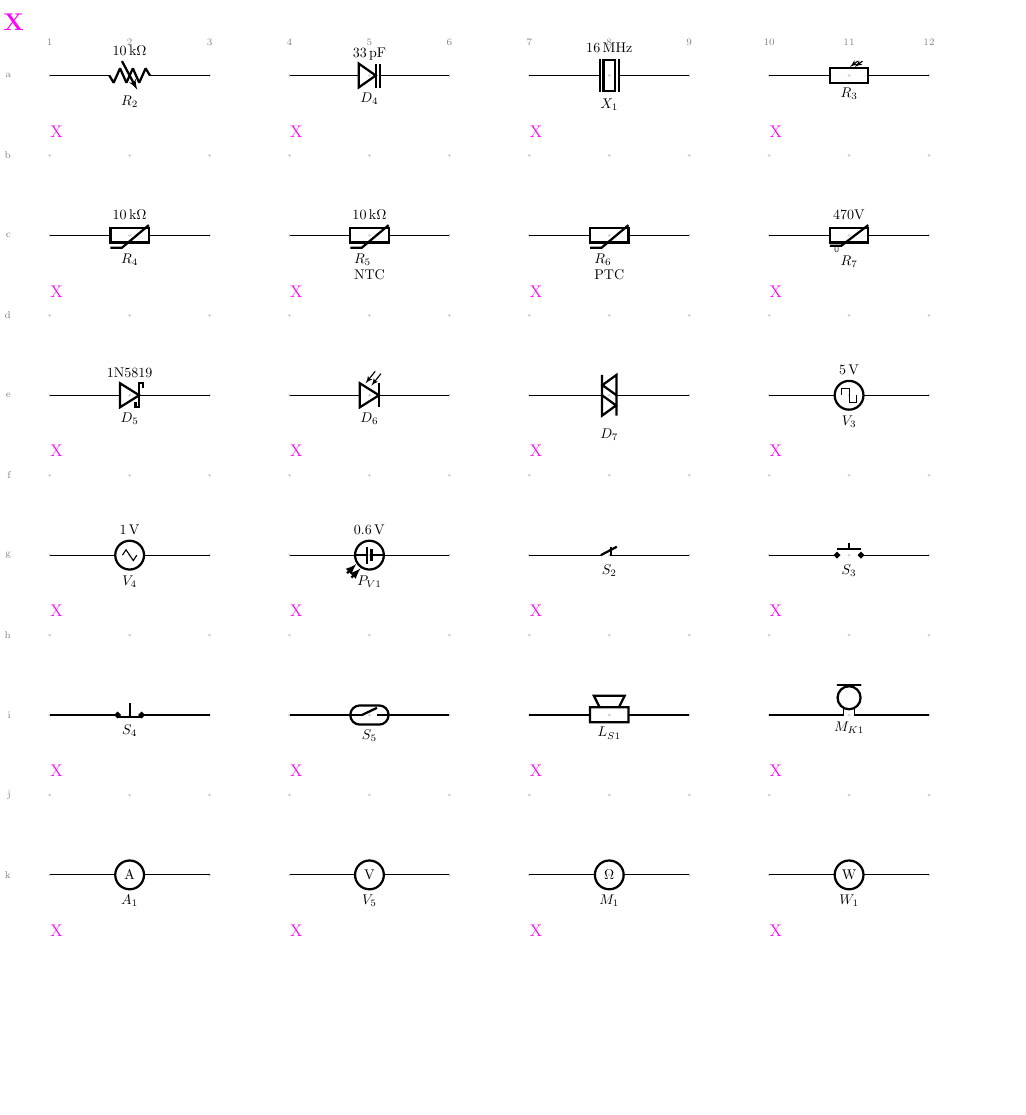
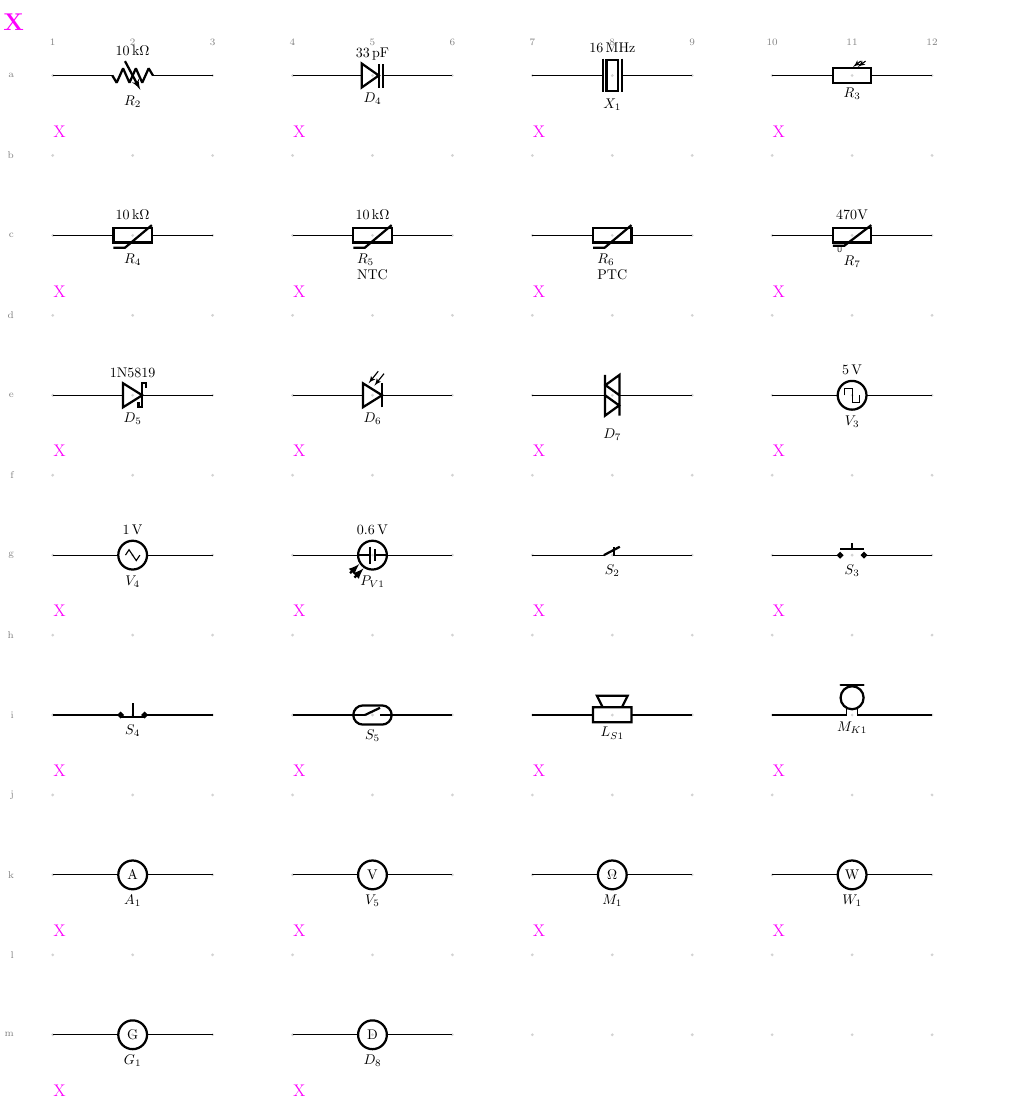
Before and after one commit to tommie-jp/tommie-fence, a LaTeX figure (packages/circuit-fence/examples/out/02-parts-2.tex): the whole page, the shorter picture padded with empty space. Compiled offline with pdfLaTeX.

Commit message:
feat: 検流計 galvanometer と検出器 detector を足す
ブリッジ回路の平衡を見る計器。ほかの計器と同じく rmeter (丸 + 字) に
G / D を渡す。値は持たない (振れが零かどうかしか読まない)。
G は直流のブリッジ、D は交流のブリッジで使う。

実機検証 (1 記号 1 プロセス): どちらも普通の太さの立体で、字形は壊れない。
横に引いた図でほかの計器と形が揃っていることも確かめた。

🤖 Generated with [Claude Code](https://claude.com/claude-code)

Co-Authored-By: Claude <noreply@anthropic.com>

```diff
--- a/packages/circuit-fence/examples/out/02-parts-2.tex
+++ b/packages/circuit-fence/examples/out/02-parts-2.tex
@@ -29,6 +29,8 @@
 \node[gray, font=\scriptsize, anchor=east] at (-0.84,-16) {i};
 \node[gray, font=\scriptsize, anchor=east] at (-0.84,-18) {j};
 \node[gray, font=\scriptsize, anchor=east] at (-0.84,-20) {k};
+\node[gray, font=\scriptsize, anchor=east] at (-0.84,-22) {l};
+\node[gray, font=\scriptsize, anchor=east] at (-0.84,-24) {m};
 \coordinate (a1) at (0,0);
 \coordinate (a3) at (4,0);
 \coordinate (a4) at (6,0);
@@ -77,6 +79,10 @@
 \coordinate (k9) at (16,-20);
 \coordinate (k10) at (18,-20);
 \coordinate (k12) at (22,-20);
+\coordinate (m1) at (0,-24);
+\coordinate (m3) at (4,-24);
+\coordinate (m4) at (6,-24);
+\coordinate (m6) at (10,-24);
 \draw (a1) to[vR, mirror, l_=$R_{2}$, a^=$10\,\mathrm{k}\Omega$] (a3); % line 3
 \draw (a4) to[varcap, l_=$D_{4}$, a^=$33\,\mathrm{p}\mathrm{F}$] (a6); % line 4
 \draw (a7) to[piezoelectric, l_=$X_{1}$, a^=$16\,\mathrm{M}\mathrm{Hz}$] (a9); % line 5
@@ -103,54 +109,60 @@
 \draw (k4) to[rmeter, t={$\mathrm{V}$}, l_=$V_{5}$] (k6); % line 24
 \draw (k7) to[rmeter, t={$\Omega$}, l_=$M_{1}$] (k9); % line 25
 \draw (k10) to[rmeter, t={$\mathrm{W}$}, l_=$W_{1}$] (k12); % line 26
-\path (0,-1.993) rectangle (6.604,-0.807); % line 28
-\node[anchor=west, inner sep=0, circuitnotemark, font=\large] at (0,-1.4) {X}; % line 28
-\path (6,-1.993) rectangle (11.334,-0.807); % line 29
-\node[anchor=west, inner sep=0, circuitnotemark, font=\large] at (6,-1.4) {X}; % line 29
-\path (12,-1.993) rectangle (17.334,-0.807); % line 30
-\node[anchor=west, inner sep=0, circuitnotemark, font=\large] at (12,-1.4) {X}; % line 30
-\path (18,-1.993) rectangle (24.35,-0.807); % line 31
-\node[anchor=west, inner sep=0, circuitnotemark, font=\large] at (18,-1.4) {X}; % line 31
-\path (0,-5.993) rectangle (6.096,-4.807); % line 32
-\node[anchor=west, inner sep=0, circuitnotemark, font=\large] at (0,-5.4) {X}; % line 32
-\path (6,-5.993) rectangle (13.112,-4.807); % line 33
-\node[anchor=west, inner sep=0, circuitnotemark, font=\large] at (6,-5.4) {X}; % line 33
-\path (12,-5.993) rectangle (18.096,-4.807); % line 34
-\node[anchor=west, inner sep=0, circuitnotemark, font=\large] at (12,-5.4) {X}; % line 34
-\path (18,-5.993) rectangle (24.35,-4.807); % line 35
-\node[anchor=west, inner sep=0, circuitnotemark, font=\large] at (18,-5.4) {X}; % line 35
-\path (0,-9.993) rectangle (6.35,-8.807); % line 36
-\node[anchor=west, inner sep=0, circuitnotemark, font=\large] at (0,-9.4) {X}; % line 36
-\path (6,-9.993) rectangle (11.08,-8.807); % line 37
-\node[anchor=west, inner sep=0, circuitnotemark, font=\large] at (6,-9.4) {X}; % line 37
-\path (12,-9.993) rectangle (15.556,-8.807); % line 38
-\node[anchor=west, inner sep=0, circuitnotemark, font=\large] at (12,-9.4) {X}; % line 38
-\path (18,-9.993) rectangle (23.08,-8.807); % line 39
-\node[anchor=west, inner sep=0, circuitnotemark, font=\large] at (18,-9.4) {X}; % line 39
-\path (0,-13.993) rectangle (5.08,-12.807); % line 40
-\node[anchor=west, inner sep=0, circuitnotemark, font=\large] at (0,-13.4) {X}; % line 40
-\path (6,-13.993) rectangle (11.08,-12.807); % line 41
-\node[anchor=west, inner sep=0, circuitnotemark, font=\large] at (6,-13.4) {X}; % line 41
-\path (12,-13.993) rectangle (16.826,-12.807); % line 42
-\node[anchor=west, inner sep=0, circuitnotemark, font=\large] at (12,-13.4) {X}; % line 42
-\path (18,-13.993) rectangle (22.572,-12.807); % line 43
-\node[anchor=west, inner sep=0, circuitnotemark, font=\large] at (18,-13.4) {X}; % line 43
-\path (0,-17.993) rectangle (4.826,-16.807); % line 44
-\node[anchor=west, inner sep=0, circuitnotemark, font=\large] at (0,-17.4) {X}; % line 44
-\path (6,-17.993) rectangle (9.556,-16.807); % line 45
-\node[anchor=west, inner sep=0, circuitnotemark, font=\large] at (6,-17.4) {X}; % line 45
-\path (12,-17.993) rectangle (16.572,-16.807); % line 46
-\node[anchor=west, inner sep=0, circuitnotemark, font=\large] at (12,-17.4) {X}; % line 46
-\path (18,-17.993) rectangle (22.064,-16.807); % line 47
-\node[anchor=west, inner sep=0, circuitnotemark, font=\large] at (18,-17.4) {X}; % line 47
-\path (0,-21.993) rectangle (4.318,-20.807); % line 48
-\node[anchor=west, inner sep=0, circuitnotemark, font=\large] at (0,-21.4) {X}; % line 48
-\path (6,-21.993) rectangle (10.826,-20.807); % line 49
-\node[anchor=west, inner sep=0, circuitnotemark, font=\large] at (6,-21.4) {X}; % line 49
-\path (12,-21.993) rectangle (16.572,-20.807); % line 50
-\node[anchor=west, inner sep=0, circuitnotemark, font=\large] at (12,-21.4) {X}; % line 50
-\path (18,-21.993) rectangle (23.334,-20.807); % line 51
-\node[anchor=west, inner sep=0, circuitnotemark, font=\large] at (18,-21.4) {X}; % line 51
+\draw (m1) to[rmeter, t={$\mathrm{G}$}, l_=$G_{1}$] (m3); % line 27
+\draw (m4) to[rmeter, t={$\mathrm{D}$}, l_=$D_{8}$] (m6); % line 28
+\path (0,-1.993) rectangle (6.604,-0.807); % line 30
+\node[anchor=west, inner sep=0, circuitnotemark, font=\large] at (0,-1.4) {X}; % line 30
+\path (6,-1.993) rectangle (11.334,-0.807); % line 31
+\node[anchor=west, inner sep=0, circuitnotemark, font=\large] at (6,-1.4) {X}; % line 31
+\path (12,-1.993) rectangle (17.334,-0.807); % line 32
+\node[anchor=west, inner sep=0, circuitnotemark, font=\large] at (12,-1.4) {X}; % line 32
+\path (18,-1.993) rectangle (24.35,-0.807); % line 33
+\node[anchor=west, inner sep=0, circuitnotemark, font=\large] at (18,-1.4) {X}; % line 33
+\path (0,-5.993) rectangle (6.096,-4.807); % line 34
+\node[anchor=west, inner sep=0, circuitnotemark, font=\large] at (0,-5.4) {X}; % line 34
+\path (6,-5.993) rectangle (13.112,-4.807); % line 35
+\node[anchor=west, inner sep=0, circuitnotemark, font=\large] at (6,-5.4) {X}; % line 35
+\path (12,-5.993) rectangle (18.096,-4.807); % line 36
+\node[anchor=west, inner sep=0, circuitnotemark, font=\large] at (12,-5.4) {X}; % line 36
+\path (18,-5.993) rectangle (24.35,-4.807); % line 37
+\node[anchor=west, inner sep=0, circuitnotemark, font=\large] at (18,-5.4) {X}; % line 37
+\path (0,-9.993) rectangle (6.35,-8.807); % line 38
+\node[anchor=west, inner sep=0, circuitnotemark, font=\large] at (0,-9.4) {X}; % line 38
+\path (6,-9.993) rectangle (11.08,-8.807); % line 39
+\node[anchor=west, inner sep=0, circuitnotemark, font=\large] at (6,-9.4) {X}; % line 39
+\path (12,-9.993) rectangle (15.556,-8.807); % line 40
+\node[anchor=west, inner sep=0, circuitnotemark, font=\large] at (12,-9.4) {X}; % line 40
+\path (18,-9.993) rectangle (23.08,-8.807); % line 41
+\node[anchor=west, inner sep=0, circuitnotemark, font=\large] at (18,-9.4) {X}; % line 41
+\path (0,-13.993) rectangle (5.08,-12.807); % line 42
+\node[anchor=west, inner sep=0, circuitnotemark, font=\large] at (0,-13.4) {X}; % line 42
+\path (6,-13.993) rectangle (11.08,-12.807); % line 43
+\node[anchor=west, inner sep=0, circuitnotemark, font=\large] at (6,-13.4) {X}; % line 43
+\path (12,-13.993) rectangle (16.826,-12.807); % line 44
+\node[anchor=west, inner sep=0, circuitnotemark, font=\large] at (12,-13.4) {X}; % line 44
+\path (18,-13.993) rectangle (22.572,-12.807); % line 45
+\node[anchor=west, inner sep=0, circuitnotemark, font=\large] at (18,-13.4) {X}; % line 45
+\path (0,-17.993) rectangle (4.826,-16.807); % line 46
+\node[anchor=west, inner sep=0, circuitnotemark, font=\large] at (0,-17.4) {X}; % line 46
+\path (6,-17.993) rectangle (9.556,-16.807); % line 47
+\node[anchor=west, inner sep=0, circuitnotemark, font=\large] at (6,-17.4) {X}; % line 47
+\path (12,-17.993) rectangle (16.572,-16.807); % line 48
+\node[anchor=west, inner sep=0, circuitnotemark, font=\large] at (12,-17.4) {X}; % line 48
+\path (18,-17.993) rectangle (22.064,-16.807); % line 49
+\node[anchor=west, inner sep=0, circuitnotemark, font=\large] at (18,-17.4) {X}; % line 49
+\path (0,-21.993) rectangle (4.318,-20.807); % line 50
+\node[anchor=west, inner sep=0, circuitnotemark, font=\large] at (0,-21.4) {X}; % line 50
+\path (6,-21.993) rectangle (10.826,-20.807); % line 51
+\node[anchor=west, inner sep=0, circuitnotemark, font=\large] at (6,-21.4) {X}; % line 51
+\path (12,-21.993) rectangle (16.572,-20.807); % line 52
+\node[anchor=west, inner sep=0, circuitnotemark, font=\large] at (12,-21.4) {X}; % line 52
+\path (18,-21.993) rectangle (23.334,-20.807); % line 53
+\node[anchor=west, inner sep=0, circuitnotemark, font=\large] at (18,-21.4) {X}; % line 53
+\path (0,-25.993) rectangle (5.588,-24.807); % line 54
+\node[anchor=west, inner sep=0, circuitnotemark, font=\large] at (0,-25.4) {X}; % line 54
+\path (6,-25.993) rectangle (10.572,-24.807); % line 55
+\node[anchor=west, inner sep=0, circuitnotemark, font=\large] at (6,-25.4) {X}; % line 55
 \node[anchor=south west, inner sep=2pt, circuitnotemark, font=\LARGE\bfseries] (circuittitle) at (current bounding box.north west) {X};
 \path (circuittitle.south west) rectangle ++(9.876,0.853);
 \end{circuitikz}
```
Also changed, not shown: packages/circuit-fence/docs/01-syntax.md (+8 -2 lines), packages/circuit-fence/docs/02-cheatsheet.md (+1 -0 lines), packages/circuit-fence/examples/02-parts.md (+4 -0 lines), packages/circuit-fence/CHANGELOG.md, packages/circuit-fence/examples/out/02-parts-2.png, packages/circuit-fence/examples/out/02-parts-2.svg, packages/circuit-fence/examples/out/02-parts-2.tex (2 more changed lines), 2 other files.
